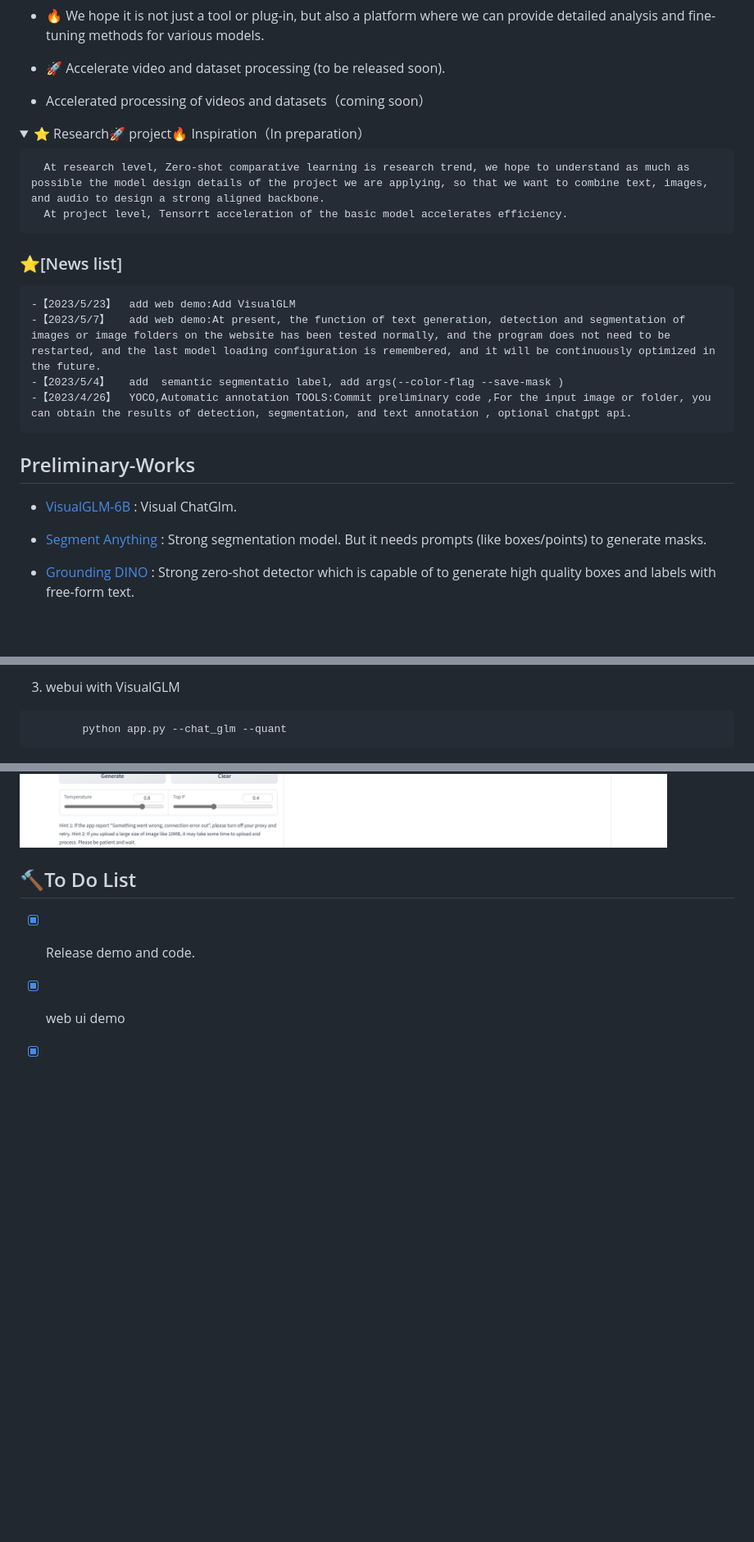
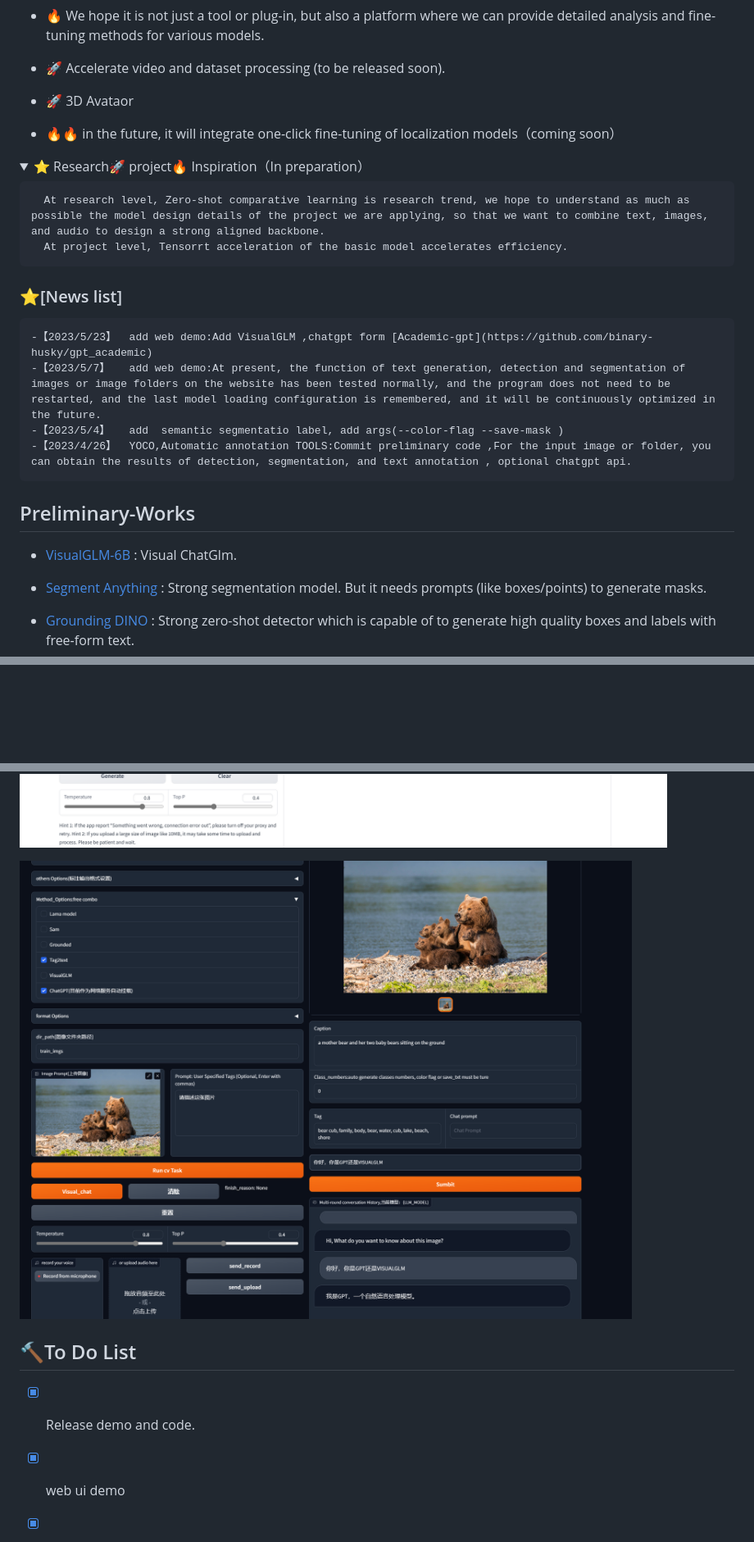
Before and after one commit to positive666/Prompt-Can-Anything, a Markdown page: README.md, 3 parts joined by grey strips. Shown: that part at 82% size. Rendered like a GitHub page; pictures changed too: asset/news.png (added); blank space fills up the shorter version.

````diff
--- a/README.md
+++ b/README.md
@@ -49,7 +56,9 @@ So it's just a tool for prompt any thing(YOCO)
 
 - 🚀 Accelerate video and dataset processing (to be released soon).
 
-- Accelerated  processing of videos and datasets（coming soon）
+- 🚀 3D  Avataor
+
+-  🔥🔥 in the future, it will integrate one-click fine-tuning of localization models（coming soon）
 
 
 <details open >
@@ -63,7 +72,7 @@ So it's just a tool for prompt any thing(YOCO)
 
 
 ### <div align="left">⭐[News list] </div>
-	-【2023/5/23】  add web demo:Add VisualGLM
+	-【2023/5/23】  add web demo:Add VisualGLM ,chatgpt form [Academic-gpt](https://github.com/binary-husky/gpt_academic)
 	-【2023/5/7】   add web demo:At present, the function of text generation, detection and segmentation of images or image folders on the website has been tested normally, and the program does not need to be restarted, and the last model loading configuration is remembered, and it will be continuously optimized in the future.
 	-【2023/5/4】   add  semantic segmentatio label, add args(--color-flag --save-mask )
 	-【2023/4/26】  YOCO,Automatic annotation TOOLS:Commit preliminary code ,For the input image or folder, you can obtain the results of detection, segmentation, and text annotation , optional chatgpt api.
@@ -209,15 +221,9 @@ more ,you can see "pip install < your missing packages>"
 
 
 
-3. webui with VisualGLM
-
-```
-		python app.py --chat_glm --quant
-```
-
 ![visual_chatglm](asset/visual_chatglm.png)
 
-
+![image-20230527022556630](asset/news.png)
 
 ## 🔨To Do List
 
````
Also changed, not shown: other parts of README.md (+14 -4 lines), README_zh.md (+28 -15 lines), 16 other files.
